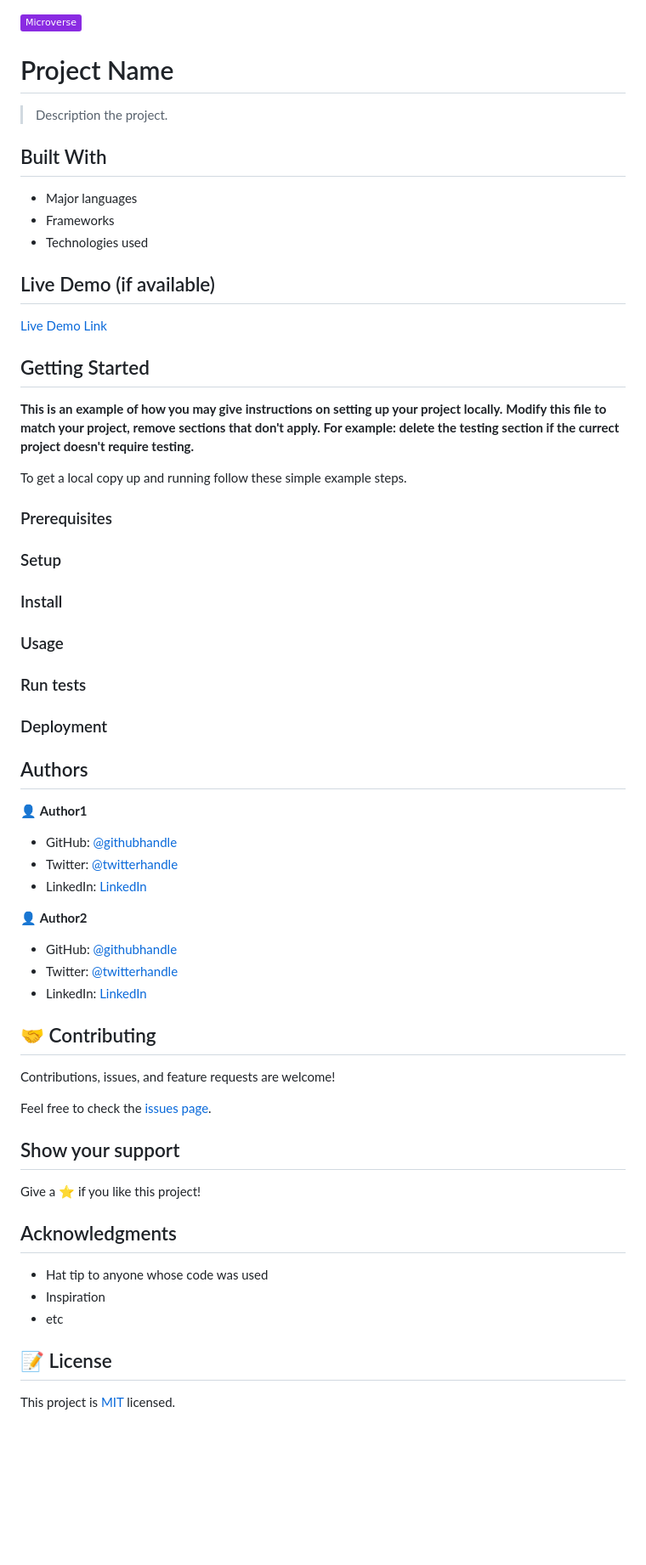
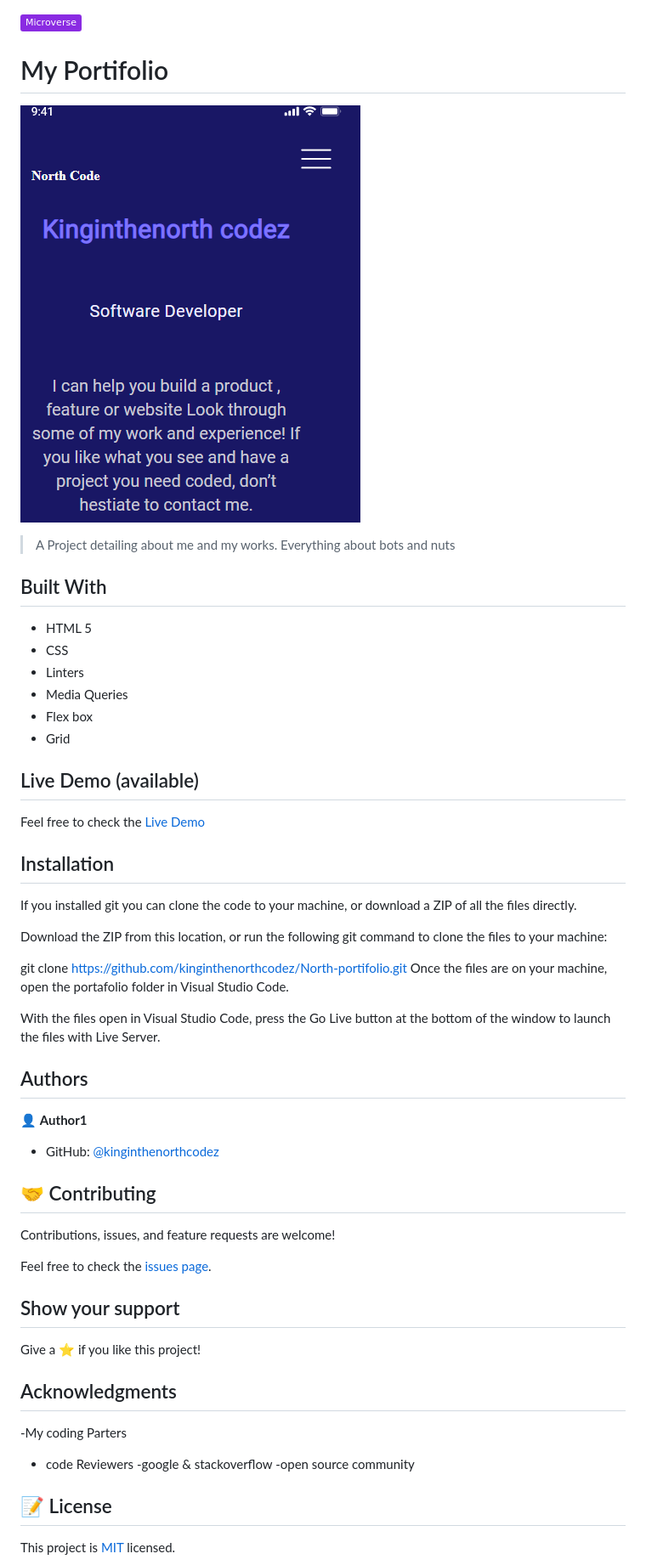
Before and after one commit to kinginthenorthcodez/Dump, a Markdown page: README.md, the part around the change printed below. Shown: that part at 85% size. GitHub-like rendering; pictures changed too: app_screenshot.png; badges without logos; blank space fills up the shorter version.

```diff
--- a/README.md
+++ b/README.md
@@ -1,56 +1,39 @@
 ![](https://img.shields.io/badge/Microverse-blueviolet)
 
-# Project Name
-
-> Description the project.
+# My Portifolio
+![screenshot](./app_screenshot.png)
+> A Project detailing about me and my works.
+> Everything about bots and nuts
 
 
 ## Built With
 
-- Major languages
-- Frameworks
-- Technologies used
+- HTML 5
+- CSS
+- Linters
+- Media Queries
+- Flex box
+- Grid
 
-## Live Demo (if available)
+## Live Demo (available)
+Feel free to check the [Live Demo](https://kinginthenorthcodez.github.io/North-portifolio/)
 
-[Live Demo Link](https://livedemo.com)
+## Installation
 
+If you installed git you can clone the code to your machine, or download a ZIP of all the files directly.
 
-## Getting Started
+Download the ZIP from this location, or run the following git command to clone the files to your machine:
 
-**This is an example of how you may give instructions on setting up your project locally.**
-**Modify this file to match your project, remove sections that don't apply. For example: delete the testing section if the currect project doesn't require testing.**
+git clone https://github.com/kinginthenorthcodez/North-portifolio.git
+Once the files are on your machine, open the portafolio folder in Visual Studio Code.
 
-
-To get a local copy up and running follow these simple example steps.
-
-### Prerequisites
-
-### Setup
-
-### Install
-
-### Usage
-
-### Run tests
-
-### Deployment
-
-
+With the files open in Visual Studio Code, press the Go Live button at the bottom of the window to launch the files with Live Server.
 
 ## Authors
 
 👤 **Author1**
 
-- GitHub: [@githubhandle](https://github.com/githubhandle)
-- Twitter: [@twitterhandle](https://twitter.com/twitterhandle)
-- LinkedIn: [LinkedIn](https://linkedin.com/in/linkedinhandle)
-
-👤 **Author2**
-
-- GitHub: [@githubhandle](https://github.com/githubhandle)
-- Twitter: [@twitterhandle](https://twitter.com/twitterhandle)
-- LinkedIn: [LinkedIn](https://linkedin.com/in/linkedinhandle)
+- GitHub: [@kinginthenorthcodez](https://github.com/kinginthenorthcodez)
 
 ## 🤝 Contributing
 
@@ -64,9 +47,10 @@ Give a ⭐️ if you like this project!
 
 ## Acknowledgments
 
-- Hat tip to anyone whose code was used
-- Inspiration
-- etc
+-My coding Parters
+- code Reviewers
+-google & stackoverflow
+-open source community
 
 ## 📝 License
 
```
Also changed, not shown: other parts of README.md (+1 -1 lines), MIT.md (line endings or trailing spaces), 7 other files.
